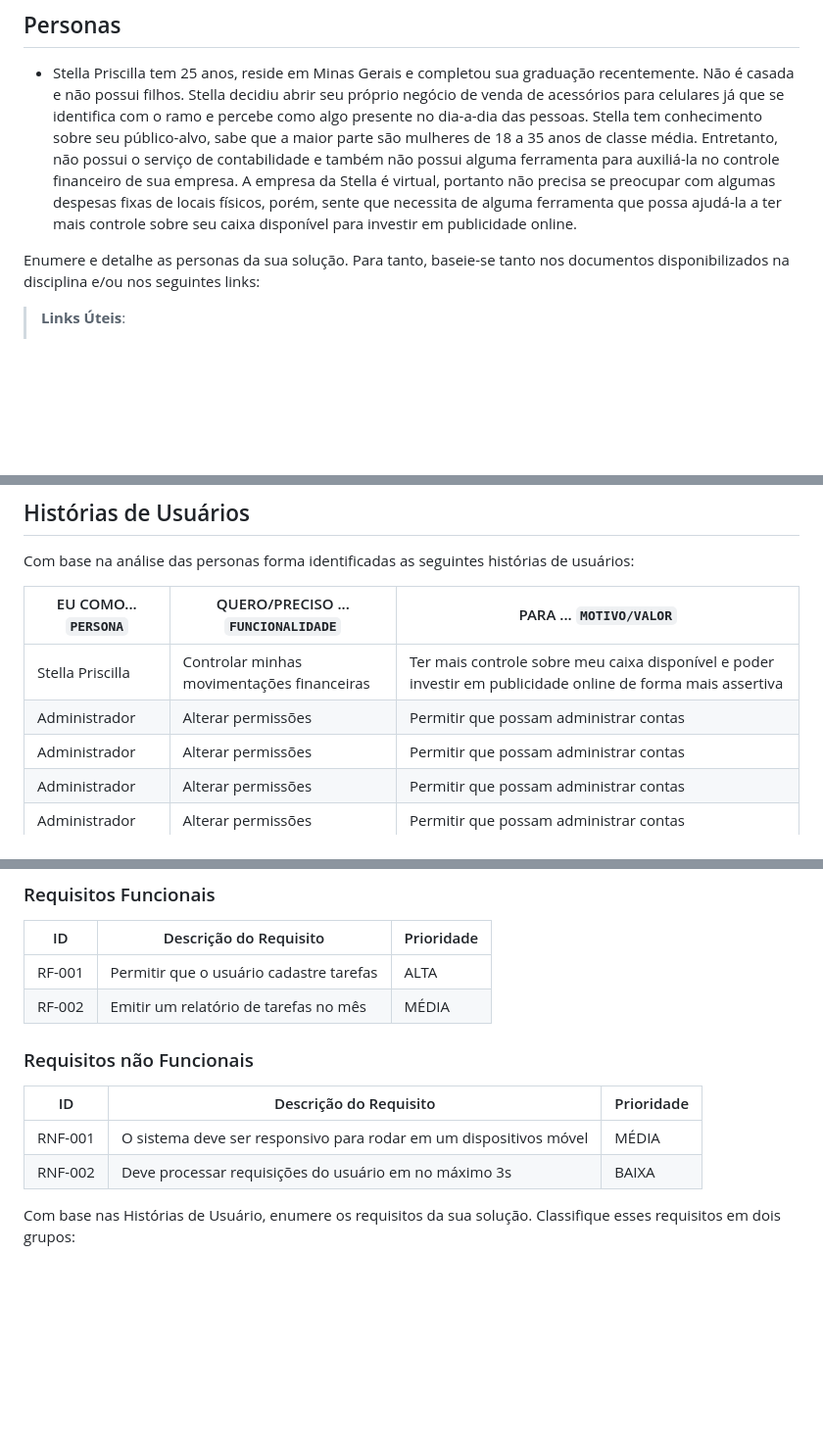
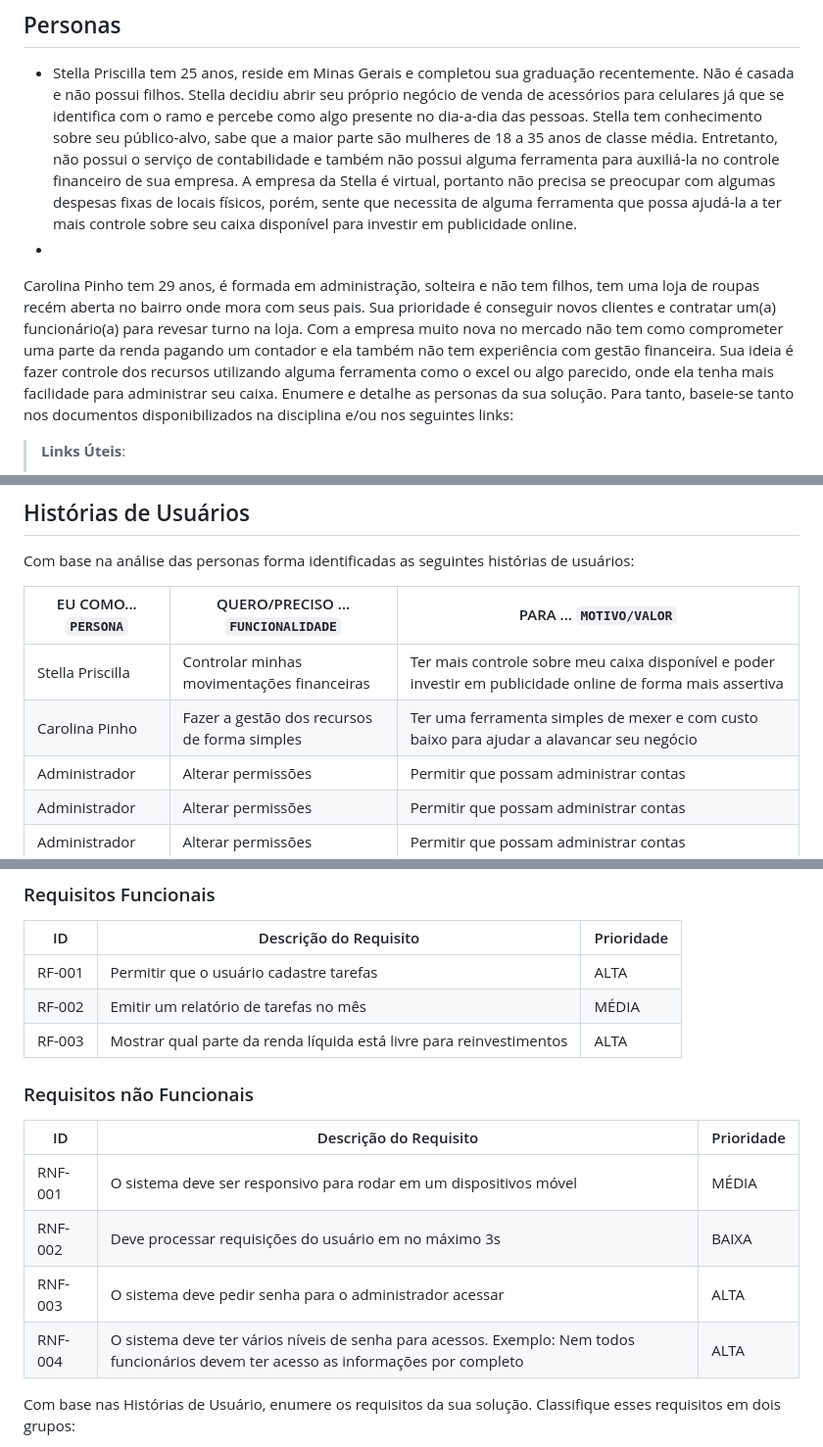
Before and after one commit to ICEI-PUC-Minas-PMV-ADS/pmv-ads-2023-1-e1-proj-web-t5-pmv-ads-2023-1-e1-proj-web-t5-protags, a Markdown page: docs/02-Especificação do Projeto.md, 3 parts joined by grey strips. Shown at 98% size. GitHub-like rendering; blank space fills up the shorter version.

```diff
--- a/docs/02-Especificação do Projeto.md
+++ b/docs/02-Especificação do Projeto.md
@@ -9,7 +9,8 @@ Apresente uma visão geral do que será abordado nesta parte do documento, enume
 ## Personas
 
 - Stella Priscilla tem 25 anos, reside em Minas Gerais e completou sua graduação recentemente. Não é casada e não possui filhos. Stella decidiu abrir seu próprio negócio de venda de acessórios para celulares já que se identifica com o ramo e percebe como algo presente no dia-a-dia das pessoas. Stella tem conhecimento sobre seu público-alvo, sabe que a maior parte são mulheres de 18 a 35 anos de classe média. Entretanto, não possui o serviço de contabilidade e também não possui alguma ferramenta para auxiliá-la no controle financeiro de sua empresa. A empresa da Stella é virtual, portanto não precisa se preocupar com algumas despesas fixas de locais físicos, porém, sente que necessita de alguma ferramenta que possa ajudá-la a ter mais controle sobre seu caixa disponível para investir em publicidade online.
-
+-
+Carolina Pinho tem 29 anos, é formada em administração, solteira e não tem filhos, tem uma loja de roupas recém aberta no bairro onde mora com seus pais. Sua prioridade é conseguir novos clientes e contratar um(a) funcionário(a) para revesar turno na loja. Com a empresa muito nova no mercado não tem como comprometer uma parte da renda pagando um contador e ela também não tem experiência com gestão financeira. Sua ideia é fazer controle dos recursos utilizando alguma ferramenta como o excel ou algo parecido, onde ela tenha mais facilidade para administrar seu caixa.
 Enumere e detalhe as personas da sua solução. Para tanto, baseie-se tanto nos documentos disponibilizados na disciplina e/ou nos seguintes links:
 
 > **Links Úteis**:
@@ -29,7 +30,7 @@ Com base na análise das personas forma identificadas as seguintes histórias de
 |EU COMO... `PERSONA`| QUERO/PRECISO ... `FUNCIONALIDADE` |PARA ... `MOTIVO/VALOR`                                                                        |
 |--------------------|-----------------------------------------------|-----------------------------------------------------------------------------------------------|
 |Stella Priscilla    | Controlar minhas movimentações financeiras    | Ter mais controle sobre meu caixa disponível e poder investir em publicidade online de forma mais assertiva|
-|Administrador       | Alterar permissões                            | Permitir que possam administrar contas                                                        |
+|Carolina Pinho      | Fazer a gestão dos recursos de forma simples  | Ter uma ferramenta simples de mexer e com custo baixo para ajudar a alavancar seu negócio     |
 |Administrador       | Alterar permissões                            | Permitir que possam administrar contas                                                        |
 |Administrador       | Alterar permissões                            | Permitir que possam administrar contas                                                        |
 |Administrador       | Alterar permissões                            | Permitir que possam administrar contas                                                        |
@@ -54,6 +55,7 @@ As tabelas que se seguem apresentam os requisitos funcionais e não funcionais q
 |------|-----------------------------------------|----|
 |RF-001| Permitir que o usuário cadastre tarefas | ALTA |
 |RF-002| Emitir um relatório de tarefas no mês   | MÉDIA |
+|RF-003| Mostrar qual parte da renda líquida está livre para reinvestimentos | ALTA |
 
 
 ### Requisitos não Funcionais
@@ -62,6 +64,8 @@ As tabelas que se seguem apresentam os requisitos funcionais e não funcionais q
 |-------|-------------------------|----|
 |RNF-001| O sistema deve ser responsivo para rodar em um dispositivos móvel | MÉDIA |
 |RNF-002| Deve processar requisições do usuário em no máximo 3s |  BAIXA |
+|RNF-003| O sistema deve pedir senha para o administrador acessar |  ALTA |
+|RNF-004| O sistema deve ter vários níveis de senha para acessos. Exemplo: Nem todos funcionários devem ter acesso as informações por completo |  ALTA |
 
 Com base nas Histórias de Usuário, enumere os requisitos da sua solução. Classifique esses requisitos em dois grupos:
 
```
